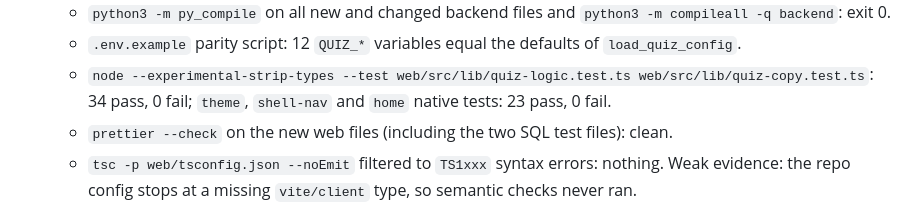
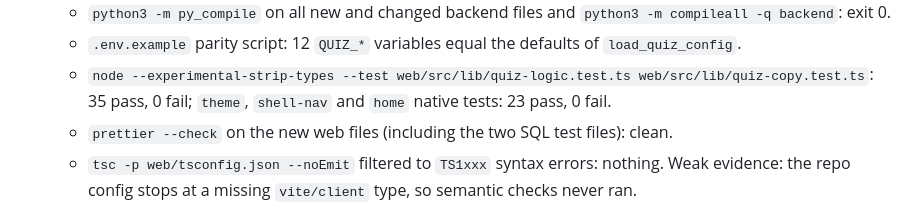
Before and after one commit to CloudKai/secondBrain, a Markdown page: context/web-progress-tracker.md, the part around the change. GitHub-like rendering.

Commit message:
docs: refresh the native web test count

```diff
--- a/context/web-progress-tracker.md
+++ b/context/web-progress-tracker.md
@@ -41,7 +41,7 @@ work is on branch `feat/path-quiz`; the push is a separate step, so check
   - `.env.example` parity script: 12 `QUIZ_*` variables equal the defaults of
     `load_quiz_config`.
   - `node --experimental-strip-types --test web/src/lib/quiz-logic.test.ts web/src/lib/quiz-copy.test.ts`:
-    34 pass, 0 fail; `theme`, `shell-nav` and `home` native tests: 23 pass, 0 fail.
+    35 pass, 0 fail; `theme`, `shell-nav` and `home` native tests: 23 pass, 0 fail.
   - `prettier --check` on the new web files (including the two SQL test files):
     clean.
   - `tsc -p web/tsconfig.json --noEmit` filtered to `TS1xxx` syntax errors:
```
